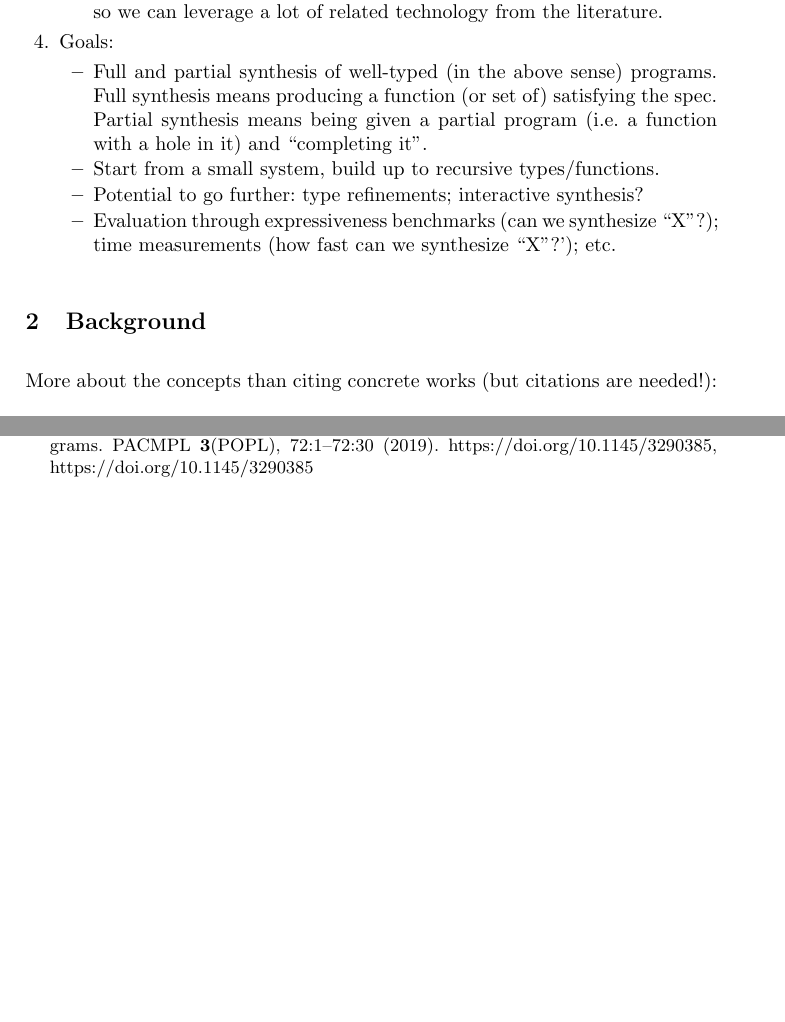
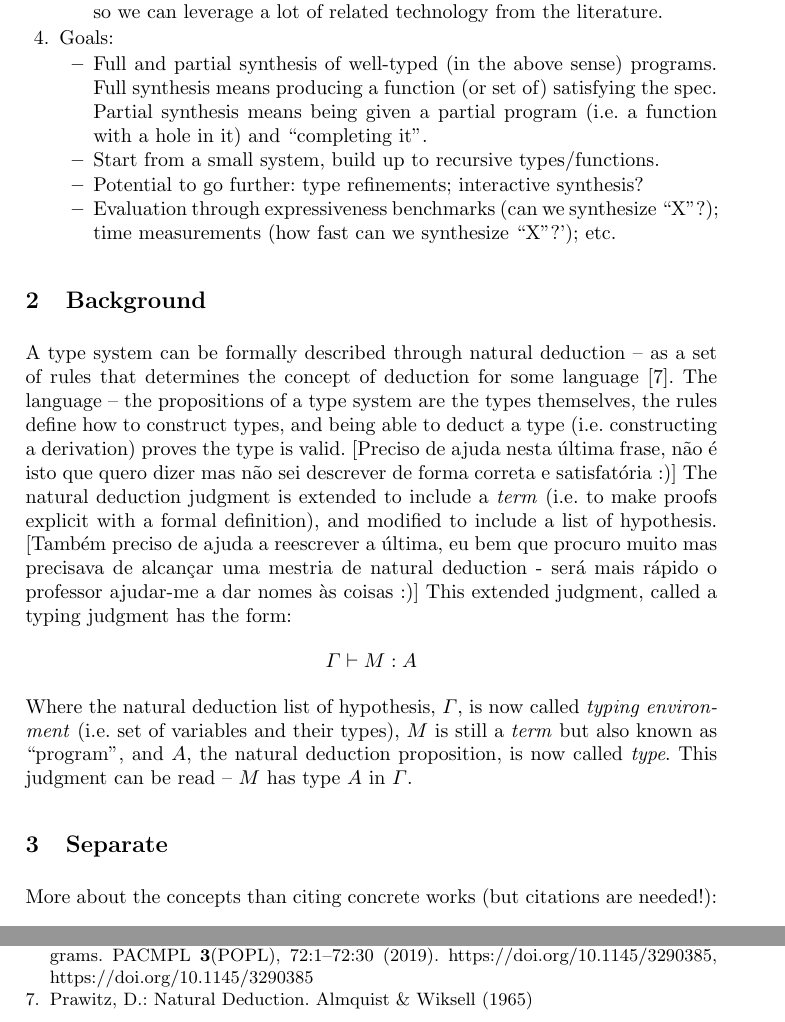
Before and after one commit to alt-romes/slfl, a LaTeX thesis (article/article.tex): two parts of pages 3 and 5 of 5, joined at a grey line, cut so that both start at the same text, the shorter picture padded with empty space. Compiled offline with pdfLaTeX.

Commit message:
Add background first lines

```diff
--- a/article/article.tex
+++ b/article/article.tex
@@ -143,6 +143,21 @@ benchmarks (i.e. can we synthesize ``X''?); time measurements (i.e. how fast can
 
 \section{Background}
 
+A type system can be formally described through natural deduction -- as a set of rules that determines the concept of deduction for some language~\cite{prawitznd65}.
+The language -- the propositions of a type system are the types themselves, the rules define how to construct types, and being able to deduct a type (i.e. constructing a derivation) proves the type is valid.
+[Preciso de ajuda nesta última frase, não é isto que quero dizer mas não sei descrever de forma correta e satisfatória :)]
+The natural deduction judgment is extended to include a \emph{term} (i.e. to make proofs explicit with a formal definition), and modified to include a list of hypothesis.
+[Também preciso de ajuda a reescrever a última, eu bem que procuro muito mas precisava de alcançar uma mestria de natural deduction - será mais rápido o professor ajudar-me a dar nomes às coisas :)]
+This extended judgment, called a typing judgment has the form:
+\[
+    \Gamma \vdash M : A
+\]
+Where the natural deduction list of hypothesis, $\Gamma$, is now called \emph{typing environment} (i.e. set of variables and their types), $M$ is still a \emph{term} but also known as ``program'', and $A$, the natural deduction proposition, is now called \emph{type}. This judgment can be read -- $M$ has type $A$ in $\Gamma$.
+% As a concrete example, let us describe the typing rule for the tensor type $A \tensor B$
+
+
+\section{Separate}
+
 More about the concepts than citing concrete works (but citations are
 needed!):
 \begin{enumerate}
```
